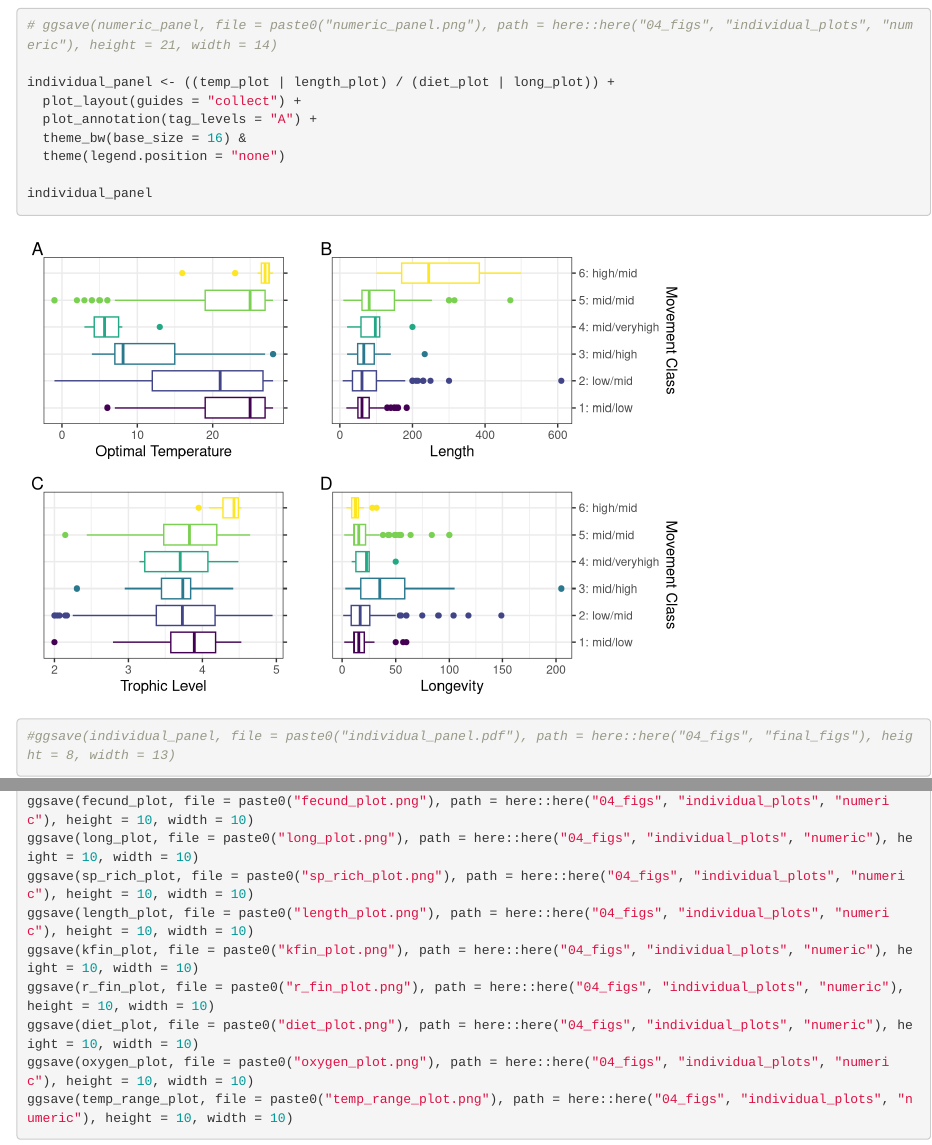
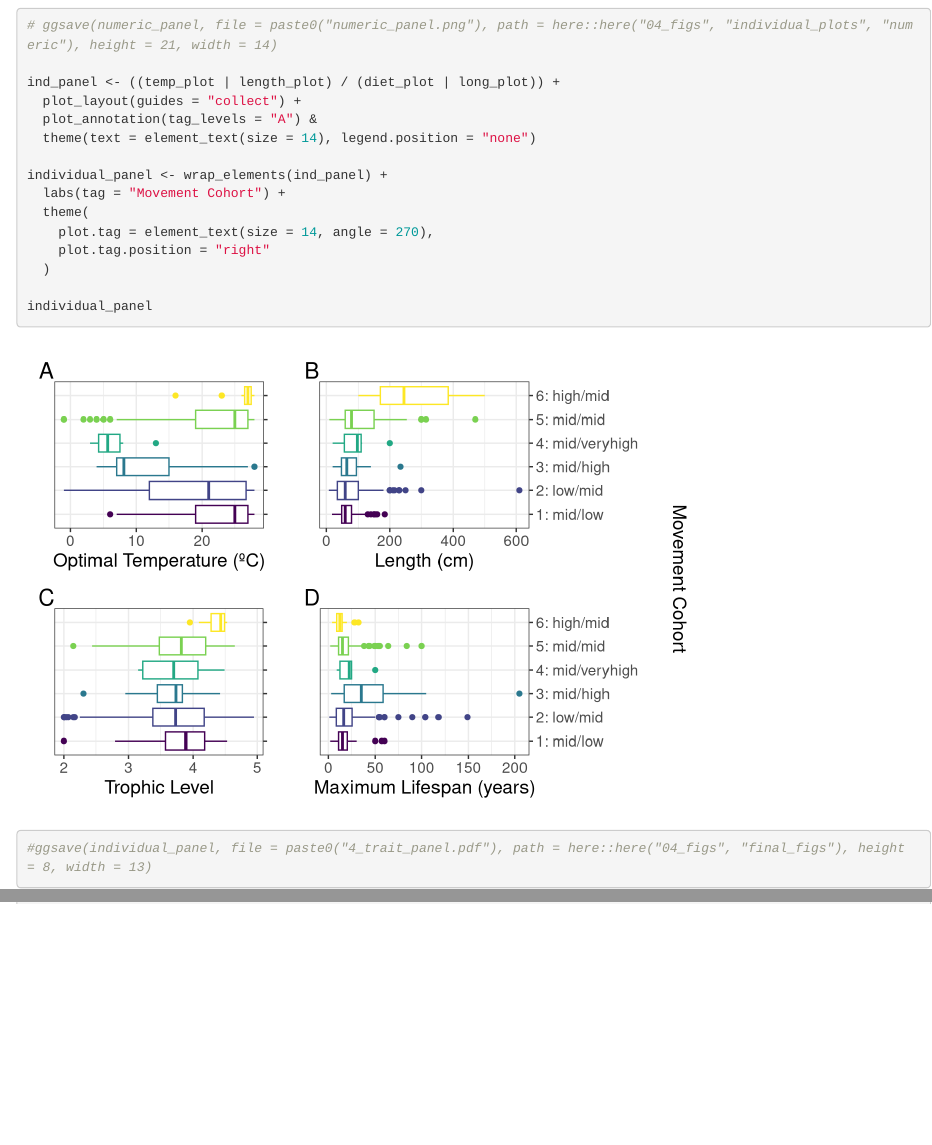
Before and after one commit to acaughman/movement_modes, an R Markdown document (02_scripts/characterization/figures.Rmd): the page in a window 1100 px wide, from 8370 px down, and a second part further down, joined at a grey line. Rendered offline with R 4.5, knitr and Pandoc, with nearby package versions; code that draws random numbers runs with fixed seeds of ours; some code elsewhere in the file could not run offline.

Commit message:
small plot updates

````diff
--- a/02_scripts/characterization/figures.Rmd
+++ b/02_scripts/characterization/figures.Rmd
@@ -321,15 +321,21 @@ numeric_panel <- ((temp_plot | length_plot) /
 numeric_panel
 # ggsave(numeric_panel, file = paste0("numeric_panel.png"), path = here::here("04_figs", "individual_plots", "numeric"), height = 21, width = 14)
 
-individual_panel <- ((temp_plot | length_plot) / (diet_plot | long_plot)) +
+ind_panel <- ((temp_plot | length_plot) / (diet_plot | long_plot)) +
   plot_layout(guides = "collect") +
-  plot_annotation(tag_levels = "A") +
-  theme_bw(base_size = 16) &
-  theme(legend.position = "none")
+  plot_annotation(tag_levels = "A") &
+  theme(text = element_text(size = 14), legend.position = "none")
+
+individual_panel <- wrap_elements(ind_panel) +
+  labs(tag = "Movement Cohort") +
+  theme(
+    plot.tag = element_text(size = 14, angle = 270),
+    plot.tag.position = "right"
+  )
 
 individual_panel
 
-#ggsave(individual_panel, file = paste0("individual_panel.pdf"), path = here::here("04_figs", "final_figs"), height = 8, width = 13)
+#ggsave(individual_panel, file = paste0("4_trait_panel.pdf"), path = here::here("04_figs", "final_figs"), height = 8, width = 13)
 
 ```
 
````
Also changed, not shown: 02_scripts/characterization/PCA.Rmd (+1 -1 lines), 04_figs/final_figs/4_trait_panel.png (added), 04_figs/final_figs/individual_panel.png (deleted), 04_figs/final_figs/mnds_4_traits.png (renamed from 04_figs/final_figs/mnds_big_4_traits.png), 04_figs/final_figs/nmds7_dispersion.png (deleted), 02_scripts/characterization/figures.Rmd (6 more changed lines).
